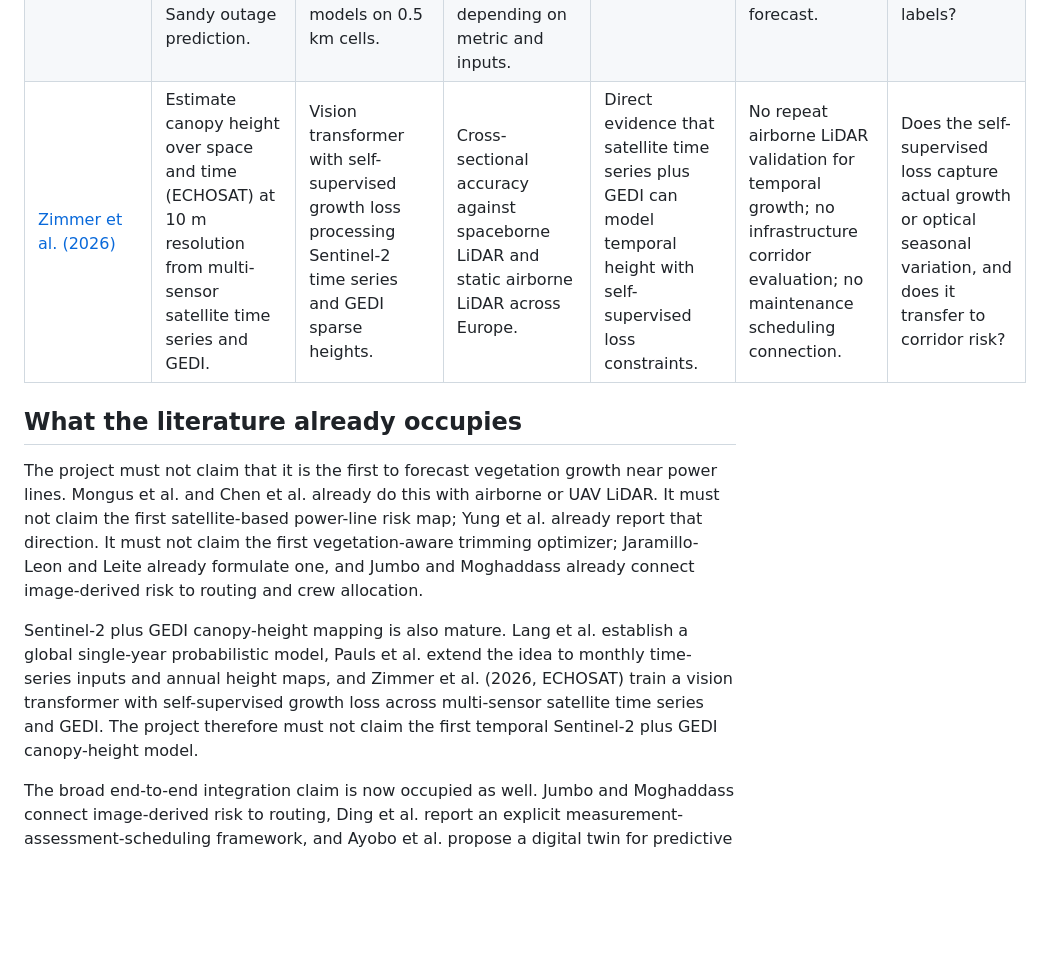
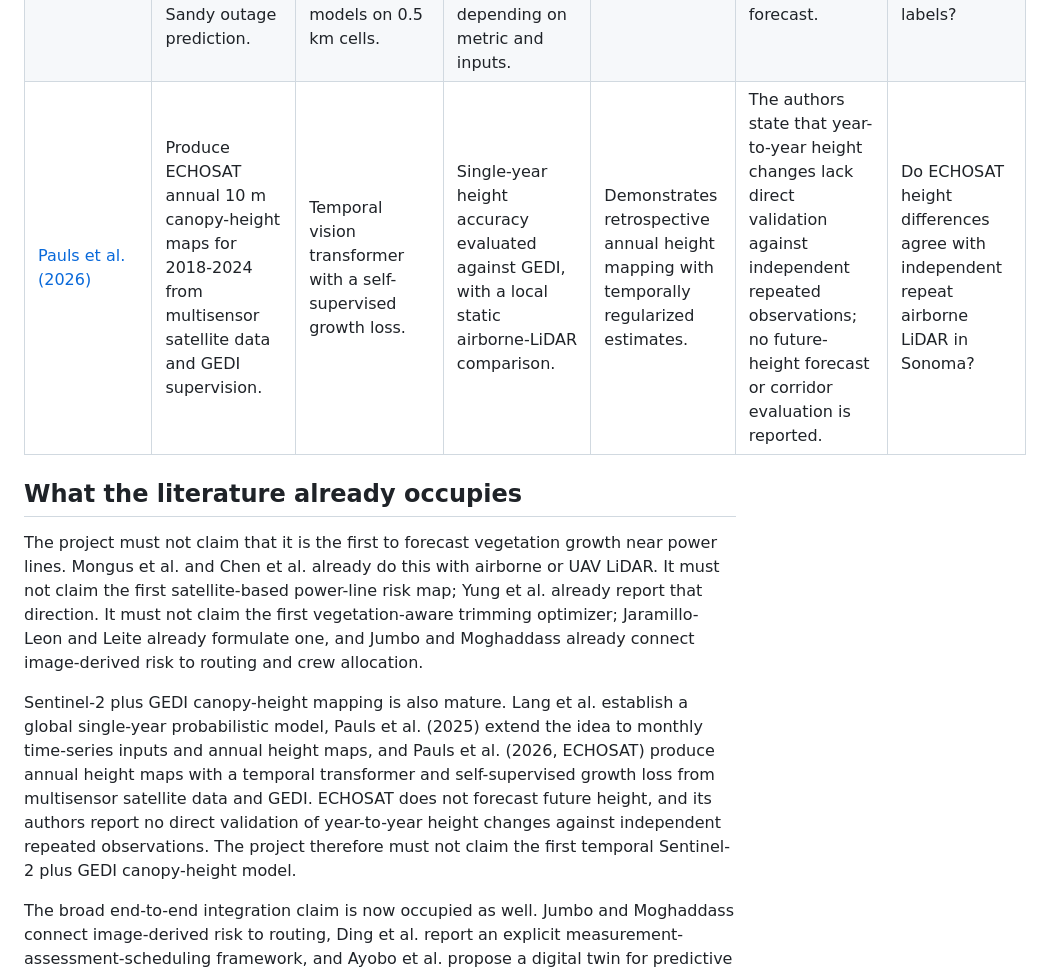
Before and after one commit to Lakshaycodes08/CanopyGuard-AI, a Markdown page: reports/literature_review.md, the part around the change. GitHub-like rendering; blank space fills up the shorter version.

```diff
--- a/reports/literature_review.md
+++ b/reports/literature_review.md
@@ -40,7 +40,7 @@ left for CanopyGuard-AI?
 | [Sokolovsky et al. (2026)](https://arxiv.org/abs/2608.18611) | Model vegetation and lightning probability of failure at utility-asset scale. | Geospatial features, MODIS NDVI, utility records, LightGBM, and explainability in a cloud pipeline. | Reports cross-validated discrimination but explicitly does not test strict forward-time forecasting or geographic transfer. | Demonstrates scalable operational asset-risk modeling and exposes the weakness of geolocation-unaware splits. | A recent preprint using confidential utility data, coarse MODIS vegetation, and non-temporal cross-validation. | Does our chronological and spatially blocked open evaluation change the conclusions? |
 | [Ding et al. (2026)](https://slgc.nefu.edu.cn/EN/abstract/abstract2639.shtml) | Integrate UAV image measurement, vegetation risk assessment, and clearance scheduling. | ResNet-50 segmentation, multimodal risk grading, clustering, and vehicle routing. | Reports 86.7 percent vegetation classification accuracy, 65.88 percent IoU, 89.3 percent overall risk accuracy, and a 21 percent maintenance-cost reduction. | Directly occupies the broad measurement-assessment-scheduling integration claim. | Relies on UAV imagery and field data; the accessible record does not establish open data, independent repeat-LiDAR validation, or spatially blocked future evaluation. | What is scientifically new beyond replacing proprietary inputs with open ones? |
 | [Wanik et al. (2017)](https://doi.org/10.1016/j.epsr.2017.01.039) | Test whether vegetation management, LiDAR tree proximity, and infrastructure data improve Hurricane Sandy outage prediction. | A LiDAR-derived ProxPix layer and utility attributes feed repeatedly balanced Random Forest models on 0.5 km cells. | Models with added vegetation and infrastructure evidence improved by about 5 to 13 percent, depending on metric and inputs. | Operationally links fine vegetation structure to outage occurrence. | One storm and utility territory, confidential operational data, and no future canopy-height forecast. | Can an open proxy study remain operationally relevant without outage labels? |
-| [Zimmer et al. (2026)](https://doi.org/10.48550/arXiv.2602.21421) | Estimate canopy height over space and time (ECHOSAT) at 10 m resolution from multi-sensor satellite time series and GEDI. | Vision transformer with self-supervised growth loss processing Sentinel-2 time series and GEDI sparse heights. | Cross-sectional accuracy against spaceborne LiDAR and static airborne LiDAR across Europe. | Direct evidence that satellite time series plus GEDI can model temporal height with self-supervised loss constraints. | No repeat airborne LiDAR validation for temporal growth; no infrastructure corridor evaluation; no maintenance scheduling connection. | Does the self-supervised loss capture actual growth or optical seasonal variation, and does it transfer to corridor risk? |
+| [Pauls et al. (2026)](https://doi.org/10.48550/arXiv.2602.21421) | Produce ECHOSAT annual 10 m canopy-height maps for 2018-2024 from multisensor satellite data and GEDI supervision. | Temporal vision transformer with a self-supervised growth loss. | Single-year height accuracy evaluated against GEDI, with a local static airborne-LiDAR comparison. | Demonstrates retrospective annual height mapping with temporally regularized estimates. | The authors state that year-to-year height changes lack direct validation against independent repeated observations; no future-height forecast or corridor evaluation is reported. | Do ECHOSAT height differences agree with independent repeat airborne LiDAR in Sonoma? |
 
 ## What the literature already occupies
 
@@ -53,11 +53,14 @@ one, and Jumbo and Moghaddass already connect image-derived risk to routing and
 crew allocation.
 
 Sentinel-2 plus GEDI canopy-height mapping is also mature. Lang et al. establish
-a global single-year probabilistic model, Pauls et al. extend the idea to
-monthly time-series inputs and annual height maps, and Zimmer et al. (2026,
-ECHOSAT) train a vision transformer with self-supervised growth loss across
-multi-sensor satellite time series and GEDI. The project therefore must not
-claim the first temporal Sentinel-2 plus GEDI canopy-height model.
+a global single-year probabilistic model, Pauls et al. (2025) extend the idea to
+monthly time-series inputs and annual height maps, and Pauls et al. (2026,
+ECHOSAT) produce annual height maps with a temporal transformer and
+self-supervised growth loss from multisensor satellite data and GEDI. ECHOSAT
+does not forecast future height, and its authors report no direct validation
+of year-to-year height changes against independent repeated observations. The
+project therefore must not claim the first temporal Sentinel-2 plus GEDI
+canopy-height model.
 
 The broad end-to-end integration claim is now occupied as well. Jumbo and
 Moghaddass connect image-derived risk to routing, Ding et al. report an explicit
```
Also changed, not shown: reports/claims_log.md (+1 -2 lines).
